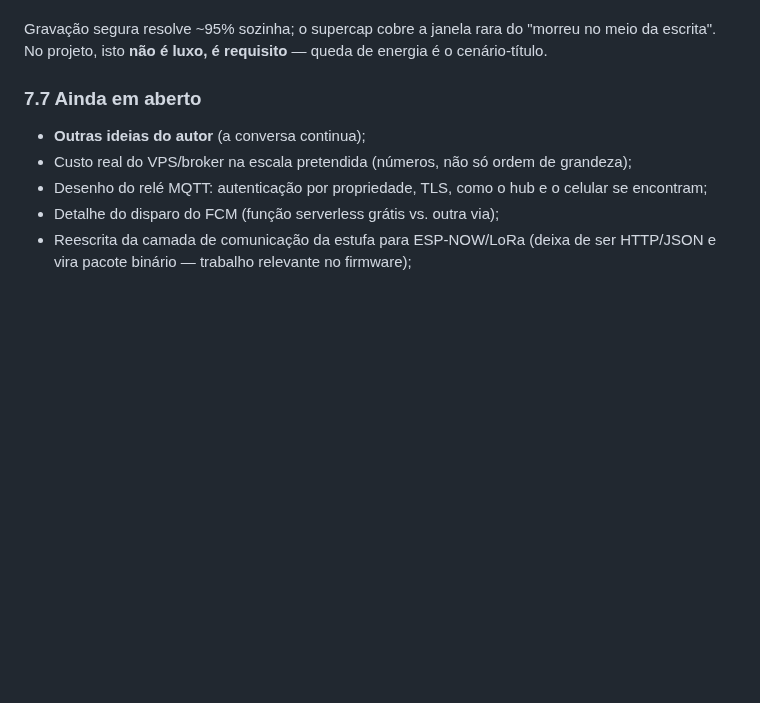
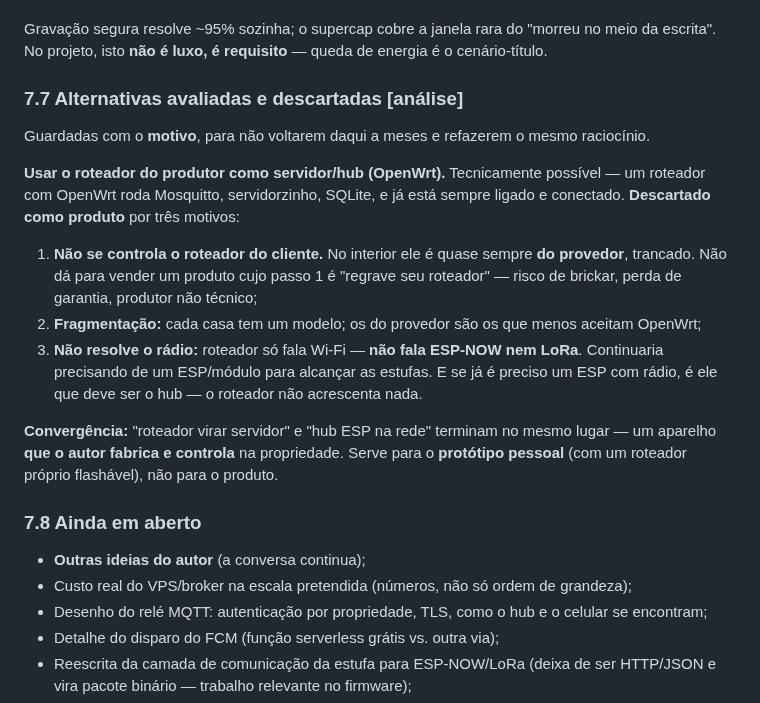
Before and after one commit to Alox01/sentinela-smart, a Markdown page: docs/VIABILIDADE_COMERCIAL.md, the part around the change. Drawn GitHub-style; blank space fills up the shorter version.

Commit message:
Record the rejected router-as-server idea
Keeps the reasoning for turning the producer's router into the hub, and
why it was set aside, so the idea does not resurface and get re-argued.

It is technically possible with OpenWrt, and fine for a personal
prototype on a router you control, but it fails as a product: you do not
control the customer's router, which in the countryside usually belongs to
the internet provider and is locked; every house has a different model;
and it does not solve the radio link anyway, since a router speaks only
Wi-Fi, not ESP-NOW or LoRa, so an ESP node is still needed and may as well
be the hub. The idea converges on the hub already chosen - a box the
author builds and controls.

```diff
--- a/docs/VIABILIDADE_COMERCIAL.md
+++ b/docs/VIABILIDADE_COMERCIAL.md
@@ -304,7 +304,31 @@ Gravação segura resolve ~95% sozinha; o supercap cobre a janela rara do "morre
 no meio da escrita". No projeto, isto **não é luxo, é requisito** — queda de
 energia é o cenário-título.
 
-### 7.7 Ainda em aberto
+### 7.7 Alternativas avaliadas e descartadas **[análise]**
+
+Guardadas com o **motivo**, para não voltarem daqui a meses e refazerem o mesmo
+raciocínio.
+
+**Usar o roteador do produtor como servidor/hub (OpenWrt).** Tecnicamente
+possível — um roteador com OpenWrt roda Mosquitto, servidorzinho, SQLite, e já
+está sempre ligado e conectado. **Descartado como produto** por três motivos:
+
+1. **Não se controla o roteador do cliente.** No interior ele é quase sempre
+   **do provedor**, trancado. Não dá para vender um produto cujo passo 1 é
+   "regrave seu roteador" — risco de brickar, perda de garantia, produtor não
+   técnico;
+2. **Fragmentação:** cada casa tem um modelo; os do provedor são os que menos
+   aceitam OpenWrt;
+3. **Não resolve o rádio:** roteador só fala Wi-Fi — **não fala ESP-NOW nem
+   LoRa**. Continuaria precisando de um ESP/módulo para alcançar as estufas. E se
+   já é preciso um ESP com rádio, é ele que deve ser o hub — o roteador não
+   acrescenta nada.
+
+**Convergência:** "roteador virar servidor" e "hub ESP na rede" terminam no mesmo
+lugar — um aparelho **que o autor fabrica e controla** na propriedade. Serve para
+o **protótipo pessoal** (com um roteador próprio flashável), não para o produto.
+
+### 7.8 Ainda em aberto
 
 - **Outras ideias do autor** (a conversa continua);
 - Custo real do VPS/broker na escala pretendida (números, não só ordem de
```
